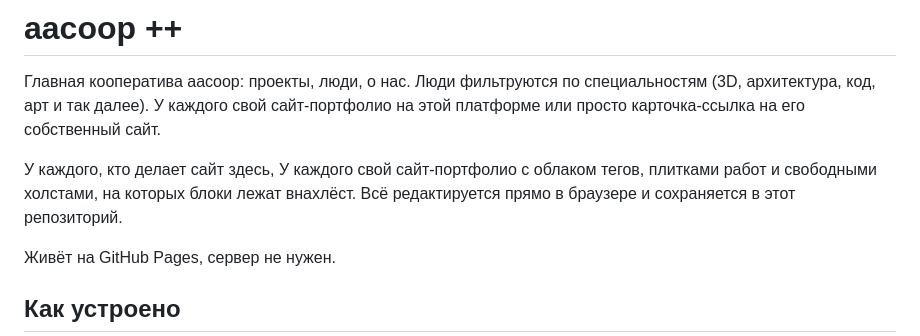
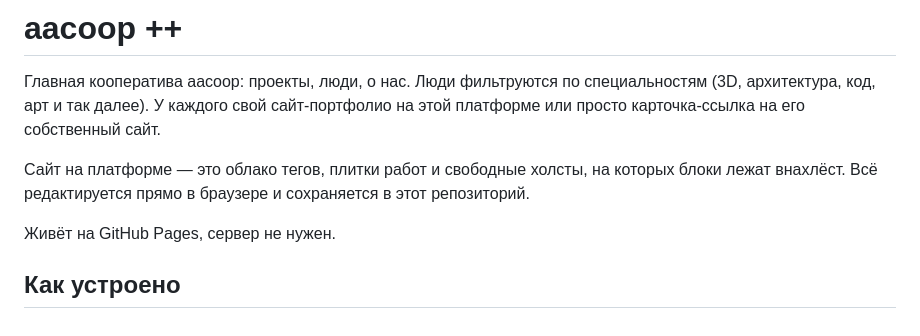
Before and after one commit to aacoop/artists-field, a Markdown page: README.md, the part around the change. GitHub-like rendering.

Commit message:
readme: fix intro

```diff
--- a/README.md
+++ b/README.md
@@ -2,7 +2,7 @@
 
 Главная кооператива aacoop: проекты, люди, о нас. Люди фильтруются по специальностям (3D, архитектура, код, арт и так далее). У каждого свой сайт-портфолио на этой платформе или просто карточка-ссылка на его собственный сайт.
 
-У каждого, кто делает сайт здесь, У каждого свой сайт-портфолио с облаком тегов, плитками работ и свободными холстами, на которых блоки лежат внахлёст. Всё редактируется прямо в браузере и сохраняется в этот репозиторий.
+Сайт на платформе — это облако тегов, плитки работ и свободные холсты, на которых блоки лежат внахлёст. Всё редактируется прямо в браузере и сохраняется в этот репозиторий.
 
 Живёт на GitHub Pages, сервер не нужен.
 
```
